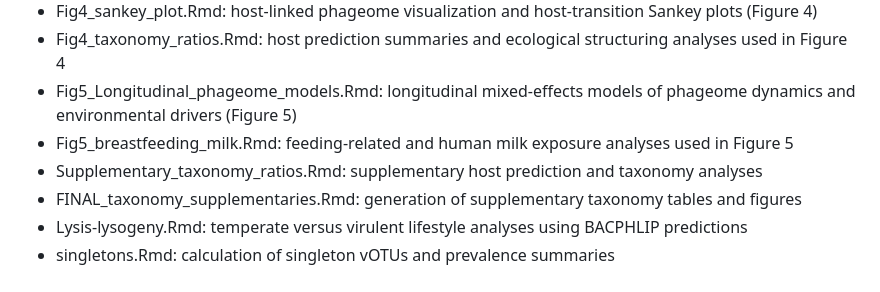
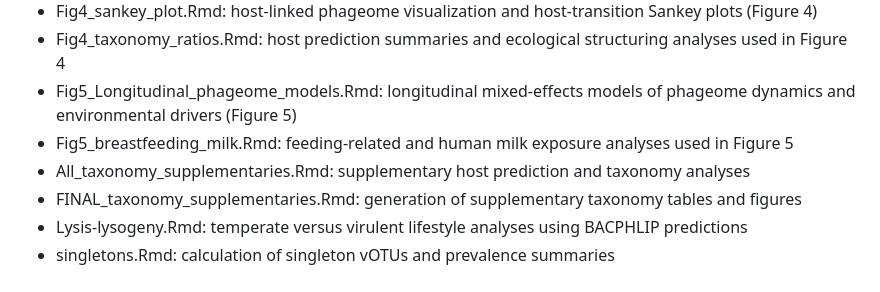
Before and after one commit to ElenaCabelloYeves/mami-phageome-analysis, a Markdown page: plots_stats/README.md, the part around the change. Rendered like a GitHub page.

```diff
--- a/plots_stats/README.md
+++ b/plots_stats/README.md
@@ -161,7 +161,7 @@ Most scripts rely on the following R packages:
 - Fig4_taxonomy_ratios.Rmd: host prediction summaries and ecological structuring analyses used in Figure 4
 - Fig5_Longitudinal_phageome_models.Rmd: longitudinal mixed-effects models of phageome dynamics and environmental drivers (Figure 5)
 - Fig5_breastfeeding_milk.Rmd: feeding-related and human milk exposure analyses used in Figure 5
-- Supplementary_taxonomy_ratios.Rmd: supplementary host prediction and taxonomy analyses
+- All_taxonomy_supplementaries.Rmd: supplementary host prediction and taxonomy analyses
 - FINAL_taxonomy_supplementaries.Rmd: generation of supplementary taxonomy tables and figures
 - Lysis-lysogeny.Rmd: temperate versus virulent lifestyle analyses using BACPHLIP predictions
 - singletons.Rmd: calculation of singleton vOTUs and prevalence summaries
```
